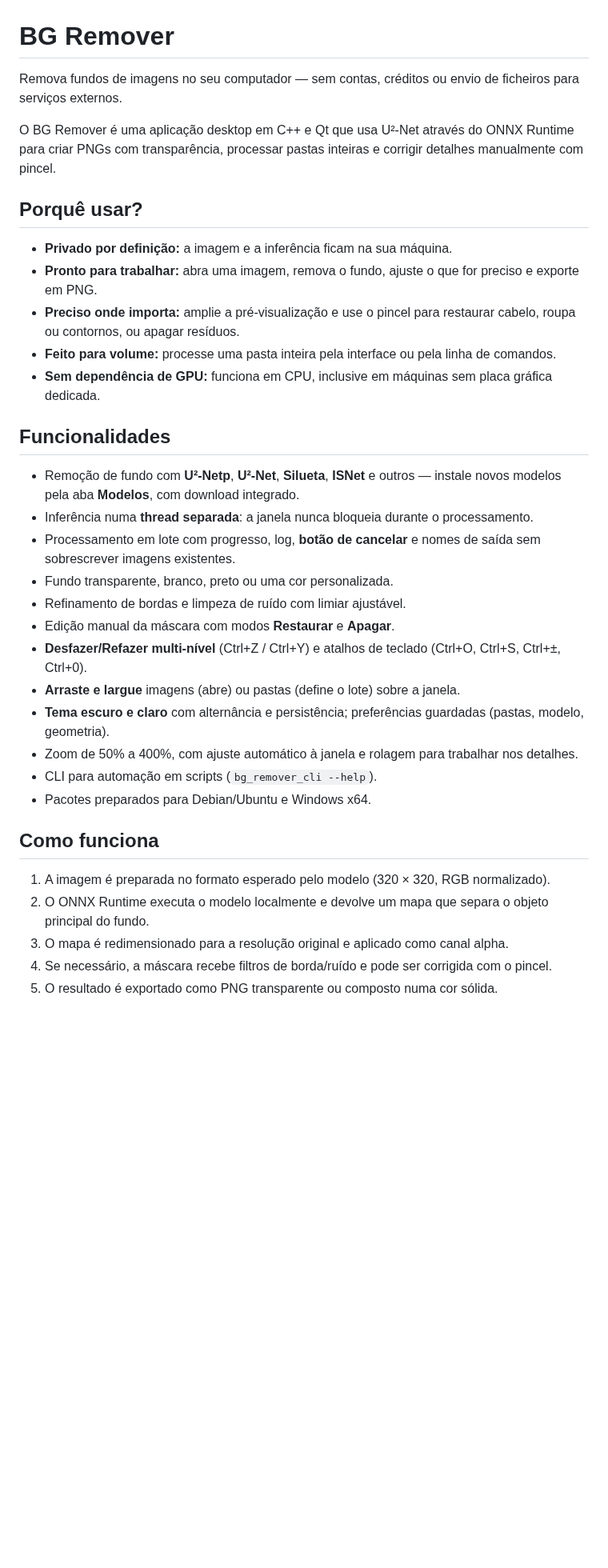
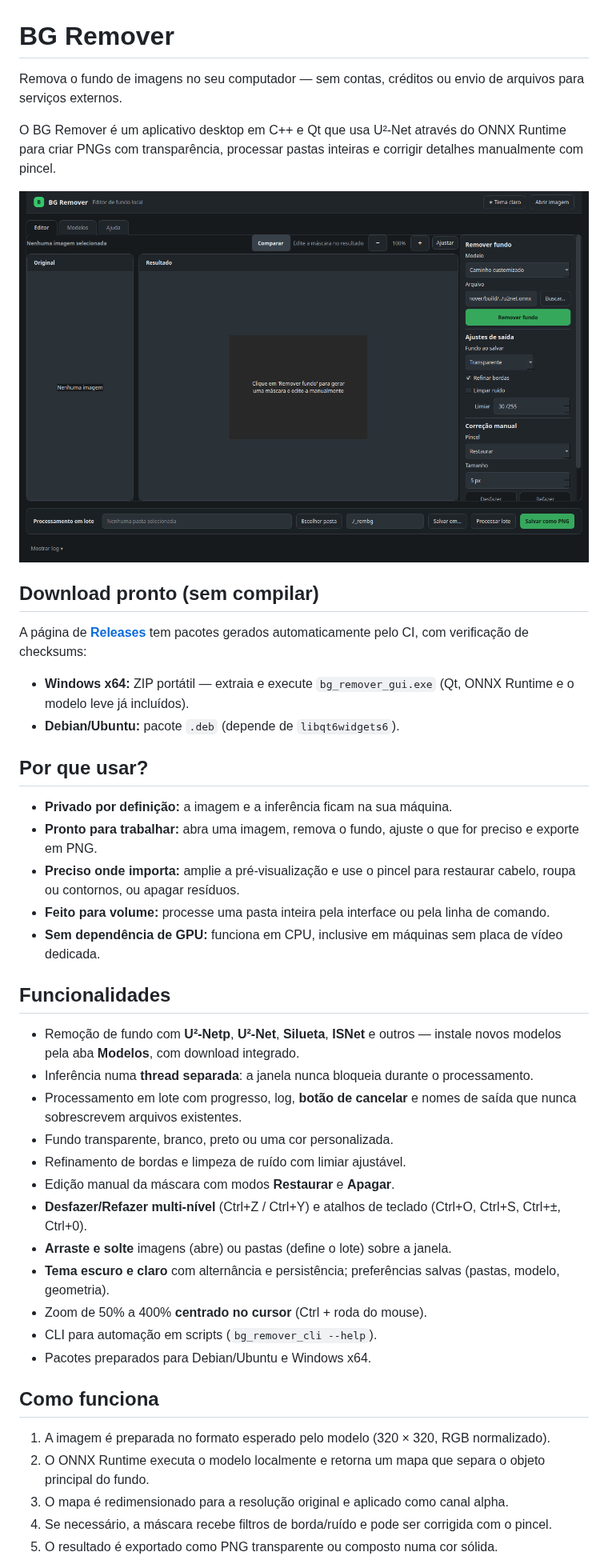
Before and after one commit to MarielCarlosFrias/bg-remover, a Markdown page: README.md, the part around one of its changes. Shown at 80% size. Rendered like a GitHub page; pictures changed too: docs/images/bg-remover-interface.png; blank space fills up the shorter version.

Commit message:
Arrumacao: remover check_m5 e aqtinstall.log, README em PT-BR com secao de Download, screenshot atualizado

```diff
--- a/README.md
+++ b/README.md
@@ -1,37 +1,45 @@
 # BG Remover
 
-Remova fundos de imagens no seu computador — sem contas, créditos ou envio de ficheiros para serviços externos.
+Remova o fundo de imagens no seu computador — sem contas, créditos ou envio de arquivos para serviços externos.
 
-O BG Remover é uma aplicação desktop em C++ e Qt que usa U²-Net através do ONNX Runtime para criar PNGs com transparência, processar pastas inteiras e corrigir detalhes manualmente com pincel.
+O BG Remover é um aplicativo desktop em C++ e Qt que usa U²-Net através do ONNX Runtime para criar PNGs com transparência, processar pastas inteiras e corrigir detalhes manualmente com pincel.
 
+![Interface do BG Remover](docs/images/bg-remover-interface.png)
 
-## Porquê usar?
+## Download pronto (sem compilar)
+
+A página de [**Releases**](https://github.com/MarielCarlosFrias/bg-remover/releases) tem pacotes gerados automaticamente pelo CI, com verificação de checksums:
+
+- **Windows x64:** ZIP portátil — extraia e execute `bg_remover_gui.exe` (Qt, ONNX Runtime e o modelo leve já incluídos).
+- **Debian/Ubuntu:** pacote `.deb` (depende de `libqt6widgets6`).
+
+## Por que usar?
 
 - **Privado por definição:** a imagem e a inferência ficam na sua máquina.
 - **Pronto para trabalhar:** abra uma imagem, remova o fundo, ajuste o que for preciso e exporte em PNG.
 - **Preciso onde importa:** amplie a pré-visualização e use o pincel para restaurar cabelo, roupa ou contornos, ou apagar resíduos.
-- **Feito para volume:** processe uma pasta inteira pela interface ou pela linha de comandos.
-- **Sem dependência de GPU:** funciona em CPU, inclusive em máquinas sem placa gráfica dedicada.
+- **Feito para volume:** processe uma pasta inteira pela interface ou pela linha de comando.
+- **Sem dependência de GPU:** funciona em CPU, inclusive em máquinas sem placa de vídeo dedicada.
 
 ## Funcionalidades
 
 - Remoção de fundo com **U²-Netp**, **U²-Net**, **Silueta**, **ISNet** e outros — instale novos modelos pela aba **Modelos**, com download integrado.
 - Inferência numa **thread separada**: a janela nunca bloqueia durante o processamento.
-- Processamento em lote com progresso, log, **botão de cancelar** e nomes de saída sem sobrescrever imagens existentes.
+- Processamento em lote com progresso, log, **botão de cancelar** e nomes de saída que nunca sobrescrevem arquivos existentes.
 - Fundo transparente, branco, preto ou uma cor personalizada.
 - Refinamento de bordas e limpeza de ruído com limiar ajustável.
 - Edição manual da máscara com modos **Restaurar** e **Apagar**.
 - **Desfazer/Refazer multi-nível** (Ctrl+Z / Ctrl+Y) e atalhos de teclado (Ctrl+O, Ctrl+S, Ctrl+±, Ctrl+0).
-- **Arraste e largue** imagens (abre) ou pastas (define o lote) sobre a janela.
-- **Tema escuro e claro** com alternância e persistência; preferências guardadas (pastas, modelo, geometria).
-- Zoom de 50% a 400%, com ajuste automático à janela e rolagem para trabalhar nos detalhes.
+- **Arraste e solte** imagens (abre) ou pastas (define o lote) sobre a janela.
+- **Tema escuro e claro** com alternância e persistência; preferências salvas (pastas, modelo, geometria).
+- Zoom de 50% a 400% **centrado no cursor** (Ctrl + roda do mouse).
 - CLI para automação em scripts (`bg_remover_cli --help`).
 - Pacotes preparados para Debian/Ubuntu e Windows x64.
 
 ## Como funciona
 
 1. A imagem é preparada no formato esperado pelo modelo (320 × 320, RGB normalizado).
-2. O ONNX Runtime executa o modelo localmente e devolve um mapa que separa o objeto principal do fundo.
+2. O ONNX Runtime executa o modelo localmente e retorna um mapa que separa o objeto principal do fundo.
 3. O mapa é redimensionado para a resolução original e aplicado como canal alpha.
 4. Se necessário, a máscara recebe filtros de borda/ruído e pode ser corrigida com o pincel.
 5. O resultado é exportado como PNG transparente ou composto numa cor sólida.
```
Also changed, not shown: other parts of README.md (+21 -19 lines), 4 other files.
